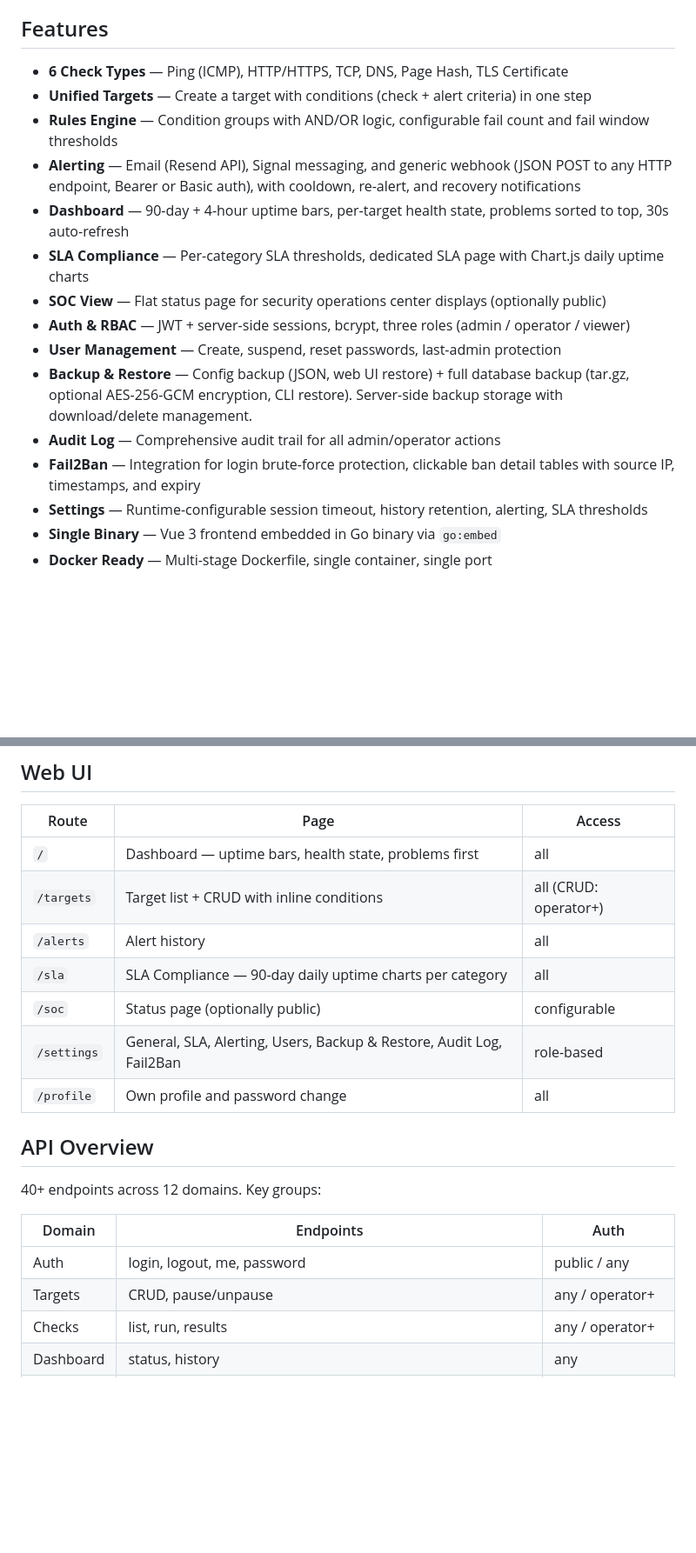
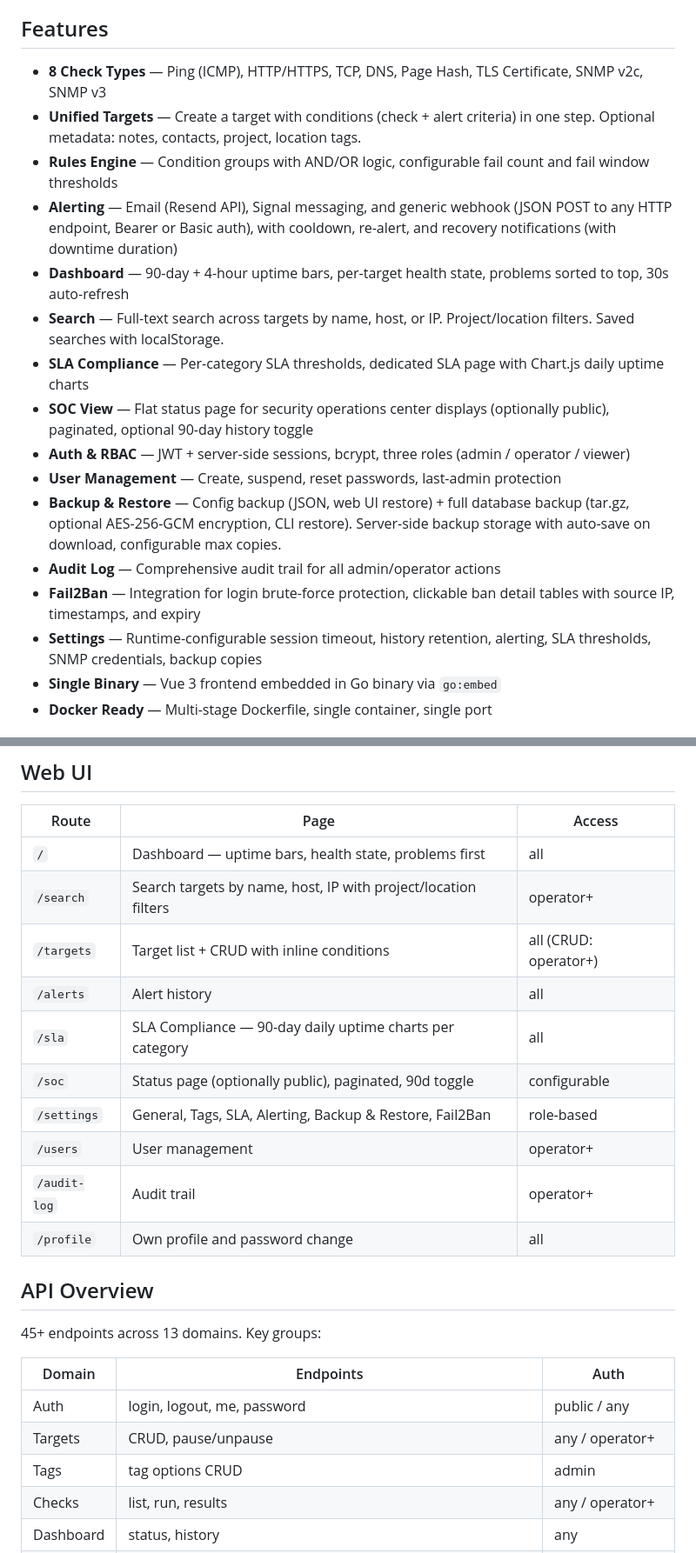
Before and after one commit to okoker/bekci, a Markdown page: README.md, 2 parts joined by grey strips. Shown at 87% size. GitHub-like rendering; blank space fills up the shorter version.

Commit message:
docs: update README for v3.3.0 — SNMP, search, tags, Go 1.25, routes
Co-Authored-By: Koker <gitkoker@pm.me>

```diff
--- a/README.md
+++ b/README.md
@@ -8,19 +8,20 @@ Web-managed monitoring platform written in Go + Vue 3. Multi-check monitoring wi
 
 ## Features
 
-- **6 Check Types** — Ping (ICMP), HTTP/HTTPS, TCP, DNS, Page Hash, TLS Certificate
-- **Unified Targets** — Create a target with conditions (check + alert criteria) in one step
+- **8 Check Types** — Ping (ICMP), HTTP/HTTPS, TCP, DNS, Page Hash, TLS Certificate, SNMP v2c, SNMP v3
+- **Unified Targets** — Create a target with conditions (check + alert criteria) in one step. Optional metadata: notes, contacts, project, location tags.
 - **Rules Engine** — Condition groups with AND/OR logic, configurable fail count and fail window thresholds
-- **Alerting** — Email (Resend API), Signal messaging, and generic webhook (JSON POST to any HTTP endpoint, Bearer or Basic auth), with cooldown, re-alert, and recovery notifications
+- **Alerting** — Email (Resend API), Signal messaging, and generic webhook (JSON POST to any HTTP endpoint, Bearer or Basic auth), with cooldown, re-alert, and recovery notifications (with downtime duration)
 - **Dashboard** — 90-day + 4-hour uptime bars, per-target health state, problems sorted to top, 30s auto-refresh
+- **Search** — Full-text search across targets by name, host, or IP. Project/location filters. Saved searches with localStorage.
 - **SLA Compliance** — Per-category SLA thresholds, dedicated SLA page with Chart.js daily uptime charts
-- **SOC View** — Flat status page for security operations center displays (optionally public)
+- **SOC View** — Flat status page for security operations center displays (optionally public), paginated, optional 90-day history toggle
 - **Auth & RBAC** — JWT + server-side sessions, bcrypt, three roles (admin / operator / viewer)
 - **User Management** — Create, suspend, reset passwords, last-admin protection
-- **Backup & Restore** — Config backup (JSON, web UI restore) + full database backup (tar.gz, optional AES-256-GCM encryption, CLI restore). Server-side backup storage with download/delete management.
+- **Backup & Restore** — Config backup (JSON, web UI restore) + full database backup (tar.gz, optional AES-256-GCM encryption, CLI restore). Server-side backup storage with auto-save on download, configurable max copies.
 - **Audit Log** — Comprehensive audit trail for all admin/operator actions
 - **Fail2Ban** — Integration for login brute-force protection, clickable ban detail tables with source IP, timestamps, and expiry
-- **Settings** — Runtime-configurable session timeout, history retention, alerting, SLA thresholds
+- **Settings** — Runtime-configurable session timeout, history retention, alerting, SLA thresholds, SNMP credentials, backup copies
 - **Single Binary** — Vue 3 frontend embedded in Go binary via `go:embed`
 - **Docker Ready** — Multi-stage Dockerfile, single container, single port
 
@@ -129,21 +130,25 @@ Complete SQLite snapshot including all historical data (check results, audit log
 | Route | Page | Access |
 |-------|------|--------|
 | `/` | Dashboard — uptime bars, health state, problems first | all |
+| `/search` | Search targets by name, host, IP with project/location filters | operator+ |
 | `/targets` | Target list + CRUD with inline conditions | all (CRUD: operator+) |
 | `/alerts` | Alert history | all |
 | `/sla` | SLA Compliance — 90-day daily uptime charts per category | all |
-| `/soc` | Status page (optionally public) | configurable |
-| `/settings` | General, SLA, Alerting, Users, Backup & Restore, Audit Log, Fail2Ban | role-based |
+| `/soc` | Status page (optionally public), paginated, 90d toggle | configurable |
+| `/settings` | General, Tags, SLA, Alerting, Backup & Restore, Fail2Ban | role-based |
+| `/users` | User management | operator+ |
+| `/audit-log` | Audit trail | operator+ |
 | `/profile` | Own profile and password change | all |
 
 ## API Overview
 
-40+ endpoints across 12 domains. Key groups:
+45+ endpoints across 13 domains. Key groups:
 
 | Domain | Endpoints | Auth |
 |--------|-----------|------|
 | Auth | login, logout, me, password | public / any |
 | Targets | CRUD, pause/unpause | any / operator+ |
+| Tags | tag options CRUD | admin |
 | Checks | list, run, results | any / operator+ |
 | Dashboard | status, history | any |
 | SLA | history | any |
```
Also changed, not shown: other parts of README.md (+3 -3 lines).
